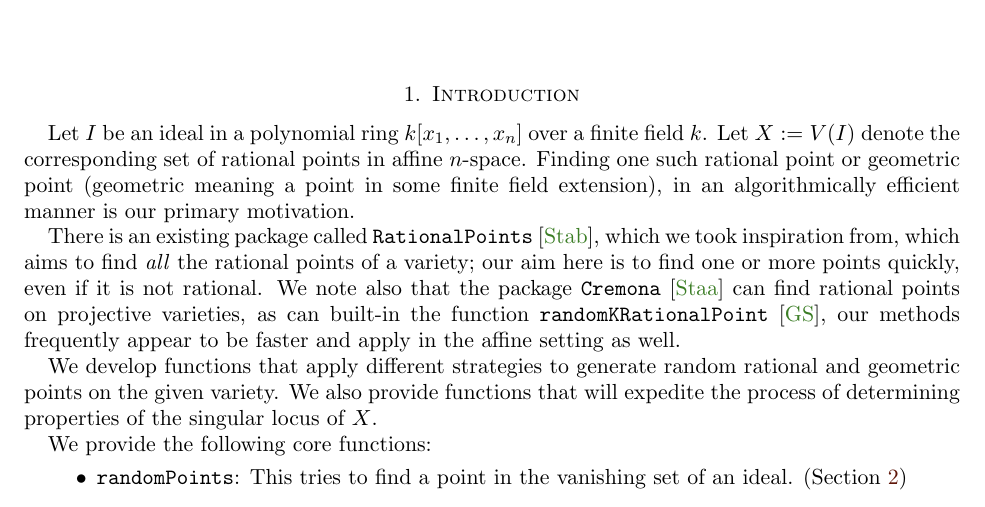
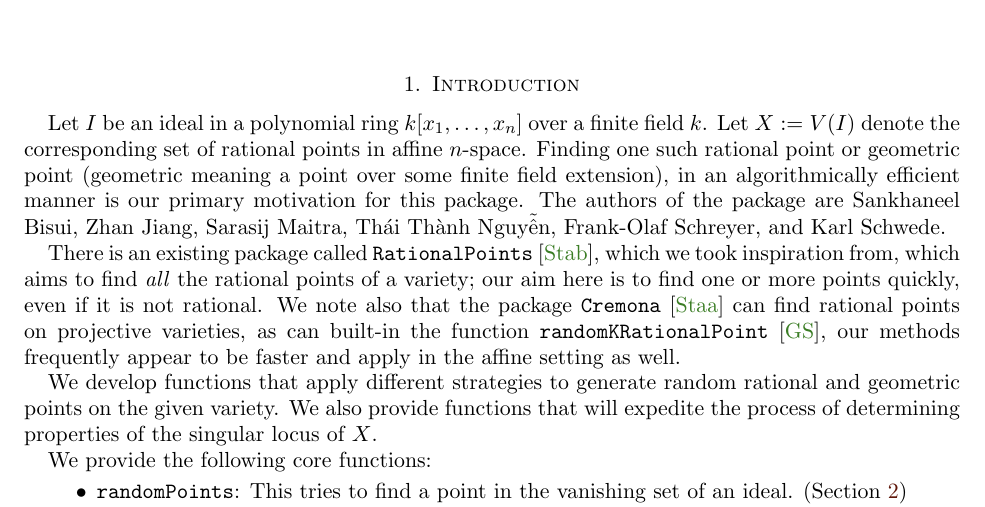
Before and after one commit to Macaulay2/Workshop-2020-Cleveland, a LaTeX paper (FastLinAlg/Paper/RandomRationalPoints.tex): part of page 1 of 10, cut so that both start at the same text. Compiled offline with pdfLaTeX.

Commit message:
Minor changes to the paper.

```diff
--- a/FastLinAlg/Paper/RandomRationalPoints.tex
+++ b/FastLinAlg/Paper/RandomRationalPoints.tex
@@ -77,7 +77,7 @@
 \maketitle
 
 \section{Introduction}
-    Let $I$ be an ideal in a polynomial ring $k[x_1,\dots, x_n]$ over a finite field $k$. Let $X:=V(I)$ denote the corresponding set of rational points in affine $n$-space. Finding one such rational point or geometric point (geometric meaning a point in some finite field extension), in an algorithmically efficient manner is our primary motivation.
+    Let $I$ be an ideal in a polynomial ring $k[x_1,\dots, x_n]$ over a finite field $k$. Let $X:=V(I)$ denote the corresponding set of rational points in affine $n$-space. Finding one such rational point or geometric point (geometric meaning a point over some finite field extension), in an algorithmically efficient manner is our primary motivation for this package. The authors of the package are Sankhaneel Bisui, Zhan Jiang, Sarasij Maitra, Th\'ai Th\`anh Nguy$\tilde{\text{\^e}}$n, Frank-Olaf Schreyer, and Karl Schwede.
 
     There is an existing package called {\tt RationalPoints} \cite{RationalPointsSource}, which we took inspiration from, which aims to find \emph{all} the rational points of a variety; our aim here is to find one or more points quickly, even if it is not rational.  We note also that the package {\tt Cremona} \cite{CremonaSource} can find rational points on projective varieties, as can built-in the function {\tt randomKRationalPoint} \cite{M2}, our methods frequently appear to be faster and apply in the affine setting as well.
 
```
